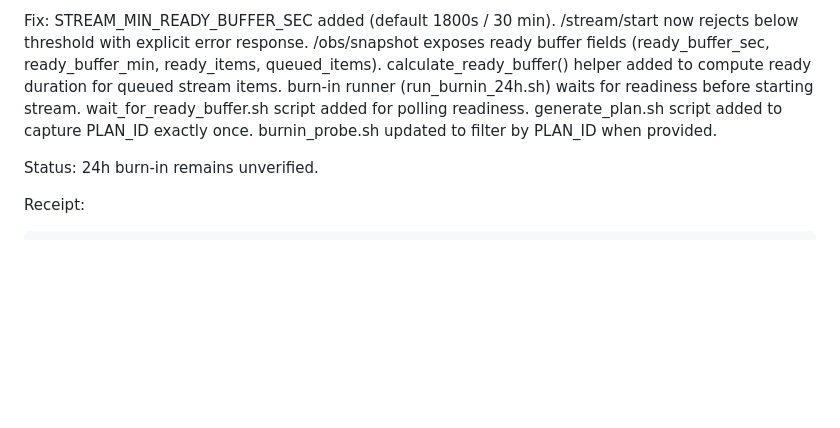
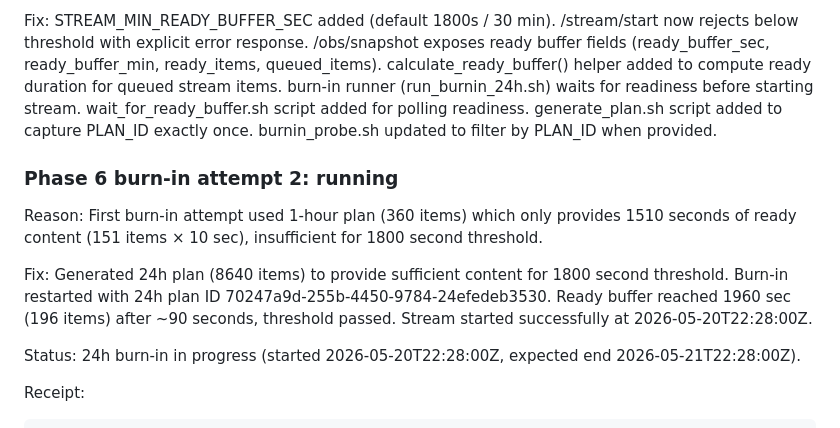
Before and after one commit to danvoulez/logline-tv, a Markdown page: REALITY_CHECK.md, the part around the change. Drawn GitHub-style; blank space fills up the shorter version.

Commit message:
Phase 6 burn-in attempt 2: running with 24h plan
- First attempt failed: 1h plan (360 items) only 1510s ready content, insufficient for 1800s threshold
- Generated 24h plan (8640 items) to provide sufficient content
- Burn-in restarted with PLAN_ID 70247a9d-255b-4450-9784-24efedeb3530
- Ready buffer reached 1960 sec (196 items) after ~90 seconds
- Stream started successfully at 2026-05-20T22:28:00Z
- Expected end: 2026-05-21T22:28:00Z
- 24h burn-in in progress

Generated with [Devin](https://cli.devin.ai/docs)

Co-Authored-By: Devin <158243242+devin-ai-integration[bot]@users.noreply.github.com>

````diff
--- a/REALITY_CHECK.md
+++ b/REALITY_CHECK.md
@@ -1311,8 +1311,19 @@ Fix:
   generate_plan.sh script added to capture PLAN_ID exactly once.
   burnin_probe.sh updated to filter by PLAN_ID when provided.
 
+### Phase 6 burn-in attempt 2: running
+
+Reason:
+  First burn-in attempt used 1-hour plan (360 items) which only provides 1510 seconds of ready content (151 items × 10 sec), insufficient for 1800 second threshold.
+
+Fix:
+  Generated 24h plan (8640 items) to provide sufficient content for 1800 second threshold.
+  Burn-in restarted with 24h plan ID 70247a9d-255b-4450-9784-24efedeb3530.
+  Ready buffer reached 1960 sec (196 items) after ~90 seconds, threshold passed.
+  Stream started successfully at 2026-05-20T22:28:00Z.
+
 Status:
-  24h burn-in remains unverified.
+  24h burn-in in progress (started 2026-05-20T22:28:00Z, expected end 2026-05-21T22:28:00Z).
 
 Receipt:
 ```bash
````
